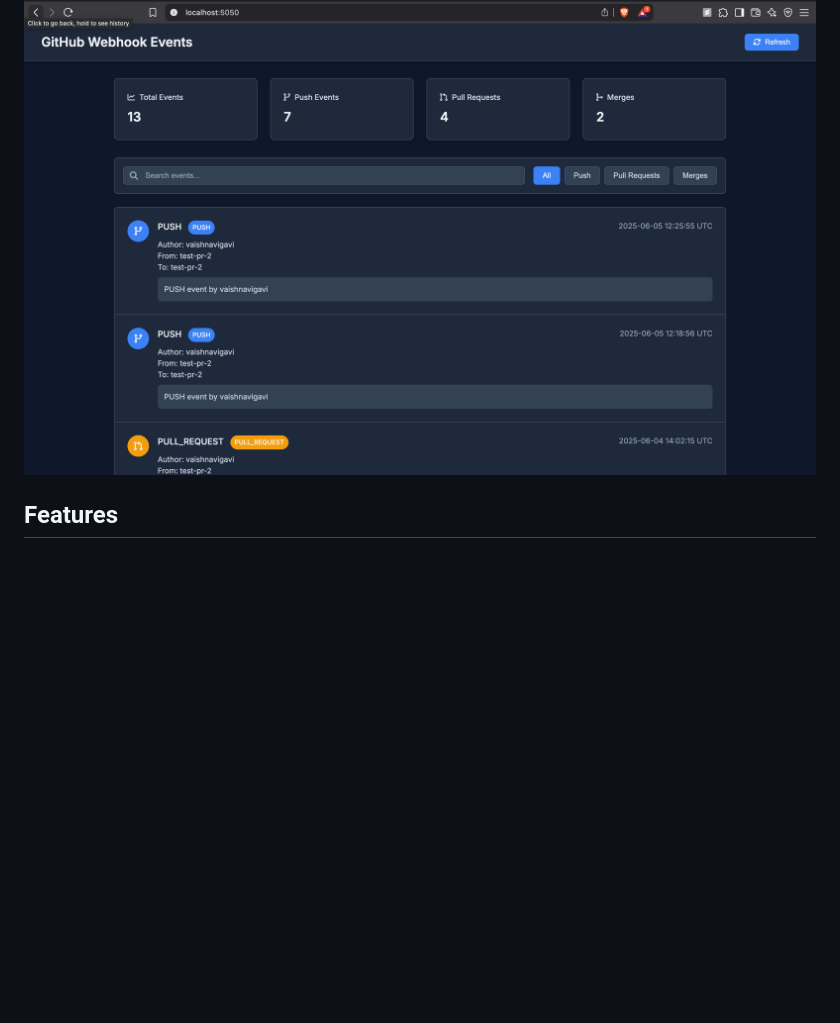
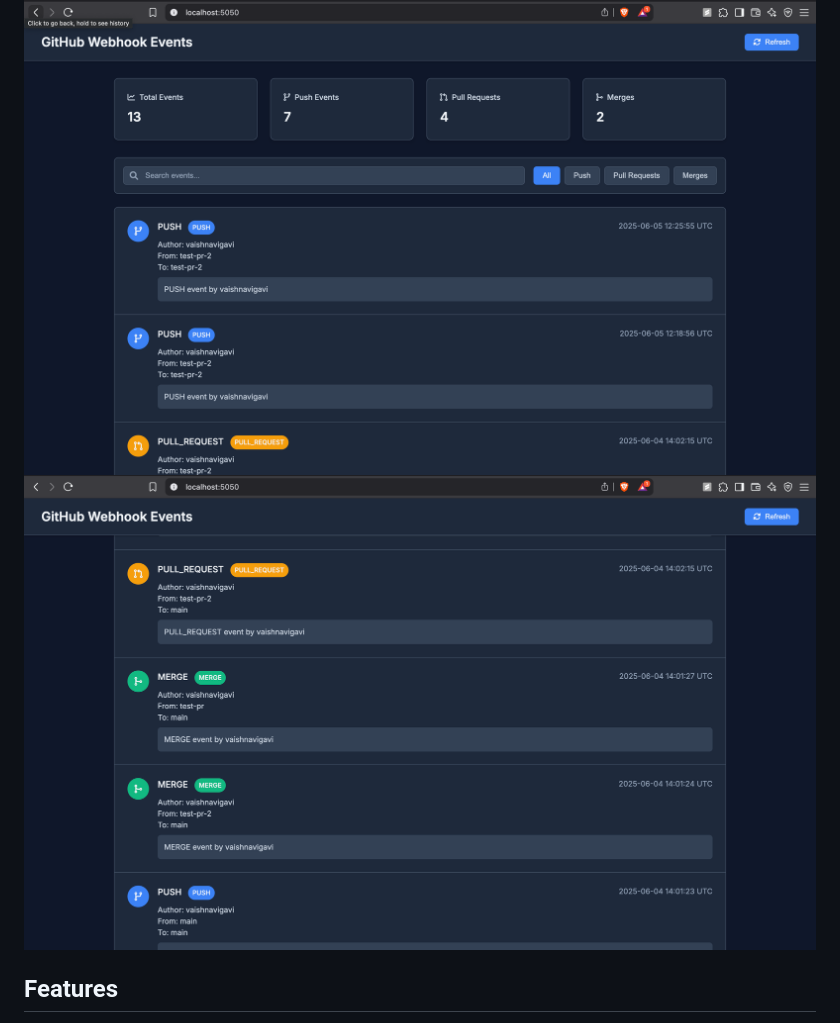
Before and after one commit to vaishnavigavi/webhook-repo, a Markdown page: README.md, the part around the change. Rendered like a GitHub page; blank space fills up the shorter version.

```diff
--- a/README.md
+++ b/README.md
@@ -3,6 +3,7 @@
 A real-time dashboard that monitors GitHub events (push, pull requests, and merges) using webhooks and displays them in a beautiful dark mode UI.
 
 ![GitHub Webhook Events Monitor Dashboard](images/dashboard.png)
+![GitHub Webhook Events Monitor Dashboard](images/dashboard1.png)
 
 ## Features
 
```
